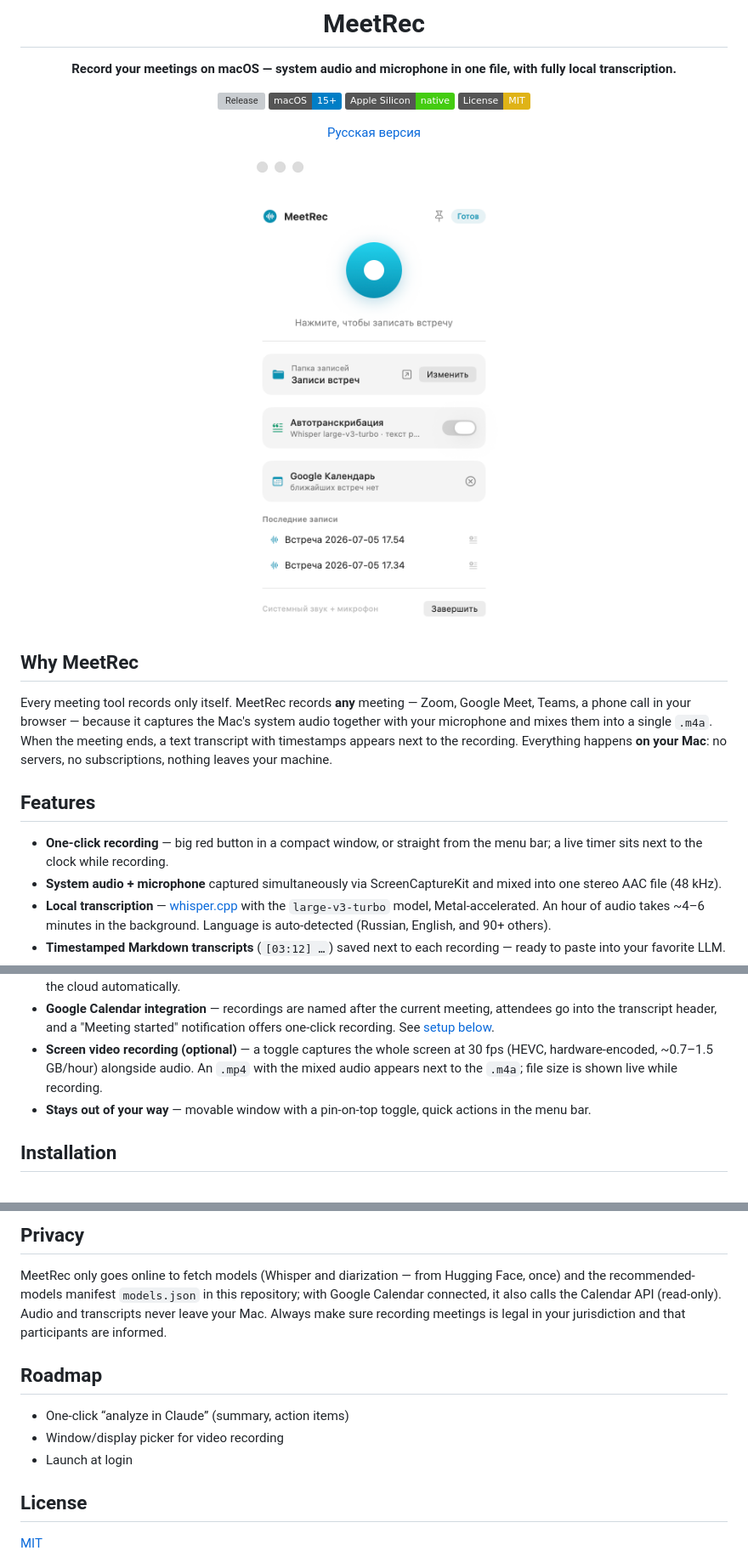
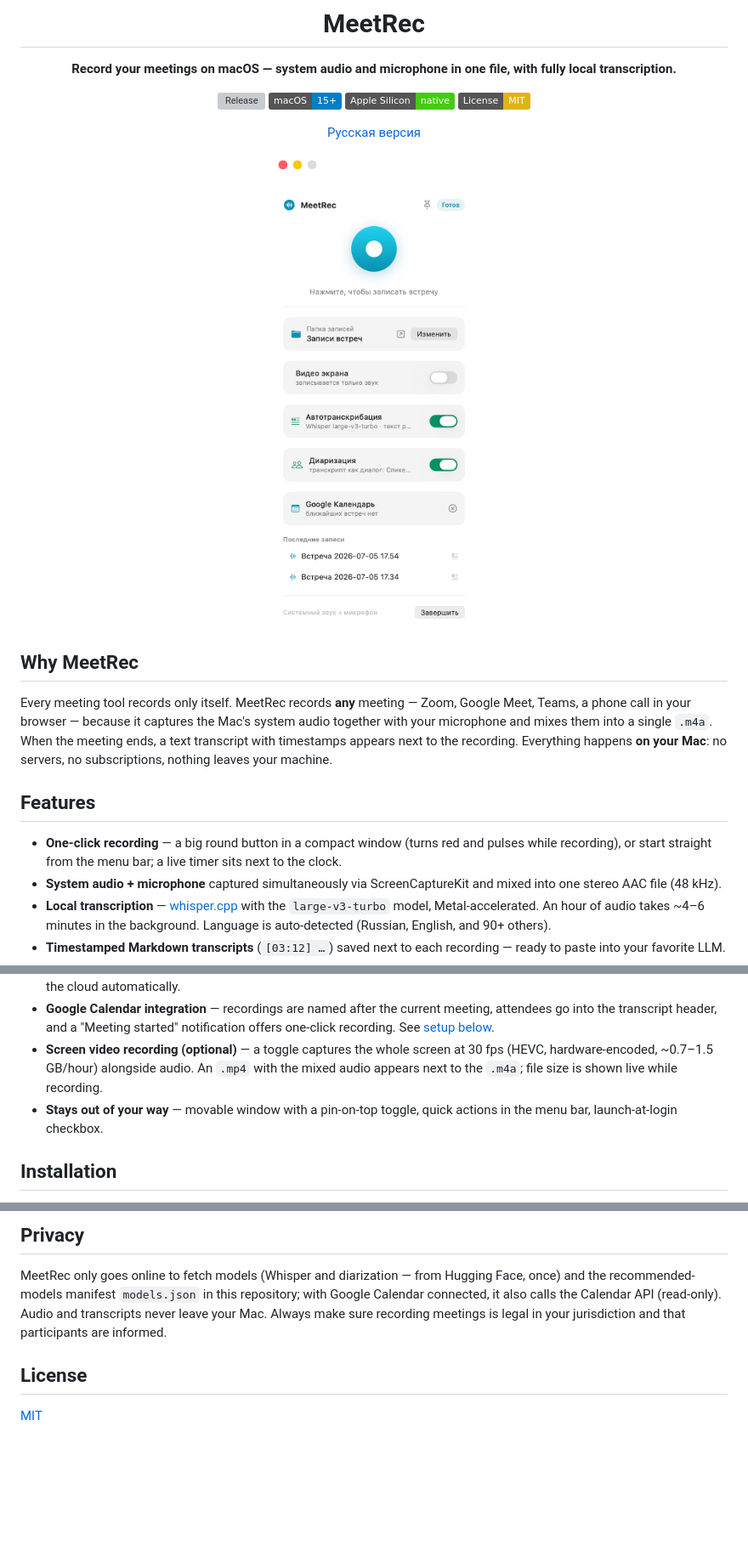
Before and after one commit to chuck-uz/MeetRec, a Markdown page: README.en.md, 3 parts joined by grey strips. Shown: that part at 85% size. GitHub-like rendering; pictures changed too: docs/screenshot.png; badges without logos; blank space fills up the shorter version; grey boxes are pictures that could not be loaded.

```diff
--- a/README.en.md
+++ b/README.en.md
@@ -23,7 +23,7 @@ Every meeting tool records only itself. MeetRec records **any** meeting — Zoom
 
 ## Features
 
-- **One-click recording** — big red button in a compact window, or straight from the menu bar; a live timer sits next to the clock while recording.
+- **One-click recording** — a big round button in a compact window (turns red and pulses while recording), or start straight from the menu bar; a live timer sits next to the clock.
 - **System audio + microphone** captured simultaneously via ScreenCaptureKit and mixed into one stereo AAC file (48 kHz).
 - **Local transcription** — [whisper.cpp](https://github.com/ggml-org/whisper.cpp) with the `large-v3-turbo` model, Metal-accelerated. An hour of audio takes ~4–6 minutes in the background. Language is auto-detected (Russian, English, and 90+ others).
 - **Timestamped Markdown transcripts** (`[03:12] …`) saved next to each recording — ready to paste into your favorite LLM.
@@ -32,7 +32,7 @@ Every meeting tool records only itself. MeetRec records **any** meeting — Zoom
 - **Google Drive aware** — if Google Drive for desktop is installed, recordings go to *My Drive → Записи встреч* and sync to the cloud automatically.
 - **Google Calendar integration** — recordings are named after the current meeting, attendees go into the transcript header, and a "Meeting started" notification offers one-click recording. See [setup below](#google-calendar-optional).
 - **Screen video recording (optional)** — a toggle captures the whole screen at 30 fps (HEVC, hardware-encoded, ~0.7–1.5 GB/hour) alongside audio. An `.mp4` with the mixed audio appears next to the `.m4a`; file size is shown live while recording.
-- **Stays out of your way** — movable window with a pin-on-top toggle, quick actions in the menu bar.
+- **Stays out of your way** — movable window with a pin-on-top toggle, quick actions in the menu bar, launch-at-login checkbox.
 
 ## Installation
 
@@ -119,12 +119,6 @@ A minimal CLI variant also lives in the repo: `swiftc -O -parse-as-library MeetR
 
 MeetRec only goes online to fetch models (Whisper and diarization — from Hugging Face, once) and the recommended-models manifest `models.json` in this repository; with Google Calendar connected, it also calls the Calendar API (read-only). Audio and transcripts never leave your Mac. Always make sure recording meetings is legal in your jurisdiction and that participants are informed.
 
-## Roadmap
-
-- One-click “analyze in Claude” (summary, action items)
-- Window/display picker for video recording
-- Launch at login
-
 ## License
 
 [MIT](LICENSE)
```
Also changed, not shown: other parts of README.en.md (+1 -1 lines), CHANGELOG.md (+10 -0 lines), README.md (+3 -9 lines), 3 other files.
